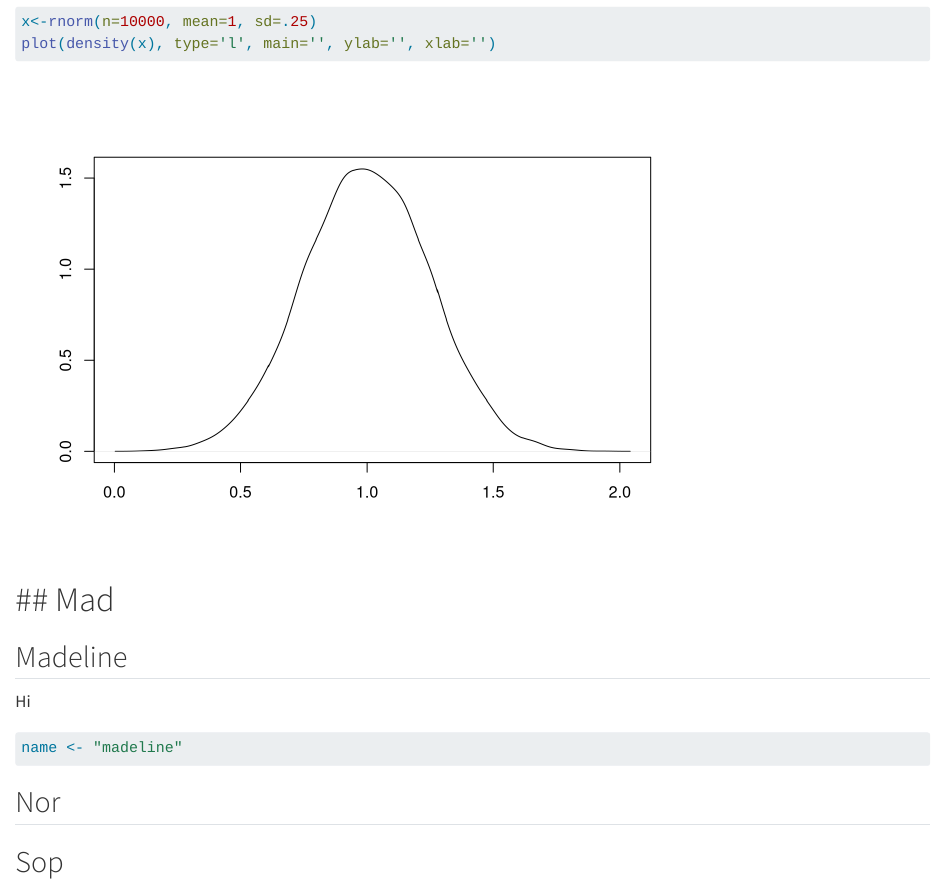
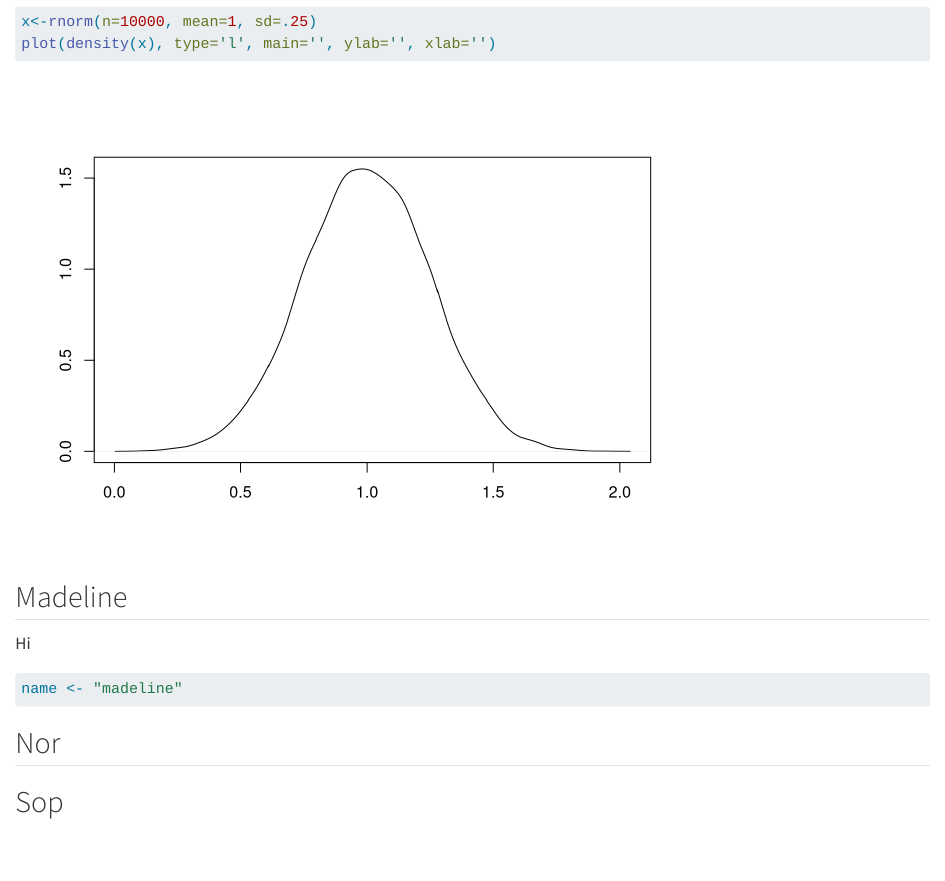
Before and after one commit to rforbiodatascience24/group07, a Quarto document (group_document.qmd): the page in a window 1100 px wide, from 170 px down. Rendered offline with R 4.5, knitr and Pandoc in place of Quarto, with nearby package versions; code that draws random numbers runs with fixed seeds of ours.

Commit message:
Fixed Madeline

````diff
--- a/group_document.qmd
+++ b/group_document.qmd
@@ -14,8 +14,6 @@ x<-rnorm(n=10000, mean=1, sd=.25)
 plot(density(x), type='l', main='', ylab='', xlab='')
 ```
 
-# \## Mad
-
 ## Madeline
 
 Hi
````
